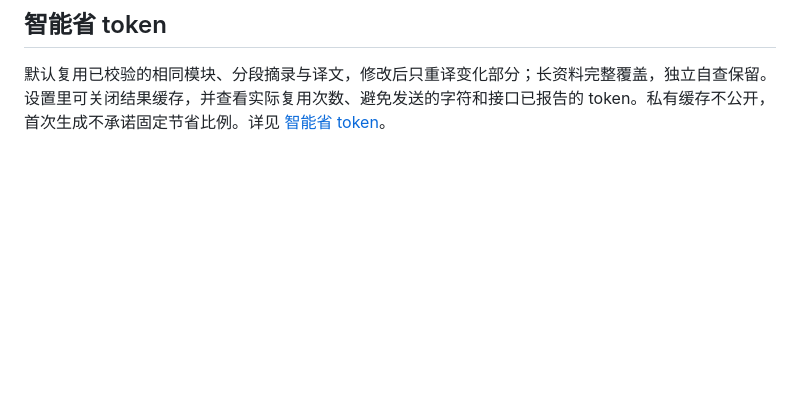
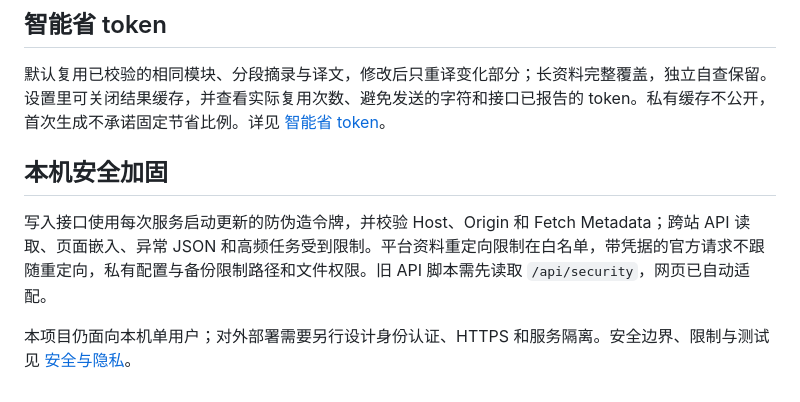
Before and after one commit to zizhifa-ship-it/study-atlas-open, a Markdown page: README.md, the part around the change. Rendered like a GitHub page; blank space fills up the shorter version.

```diff
--- a/README.md
+++ b/README.md
@@ -170,3 +170,9 @@ B站支持 BV/av 长链接、b23.tv 短链接及常见分享文本。可读取
 ## 智能省 token
 
 默认复用已校验的相同模块、分段摘录与译文，修改后只重译变化部分；长资料完整覆盖，独立自查保留。设置里可关闭结果缓存，并查看实际复用次数、避免发送的字符和接口已报告的 token。私有缓存不公开，首次生成不承诺固定节省比例。详见 [智能省 token](docs/智能省token.md)。
+
+## 本机安全加固
+
+写入接口使用每次服务启动更新的防伪造令牌，并校验 Host、Origin 和 Fetch Metadata；跨站 API 读取、页面嵌入、异常 JSON 和高频任务受到限制。平台资料重定向限制在白名单，带凭据的官方请求不跟随重定向，私有配置与备份限制路径和文件权限。旧 API 脚本需先读取 `/api/security`，网页已自动适配。
+
+本项目仍面向本机单用户；对外部署需要另行设计身份认证、HTTPS 和服务隔离。安全边界、限制与测试见 [安全与隐私](docs/安全与隐私.md)。
```
